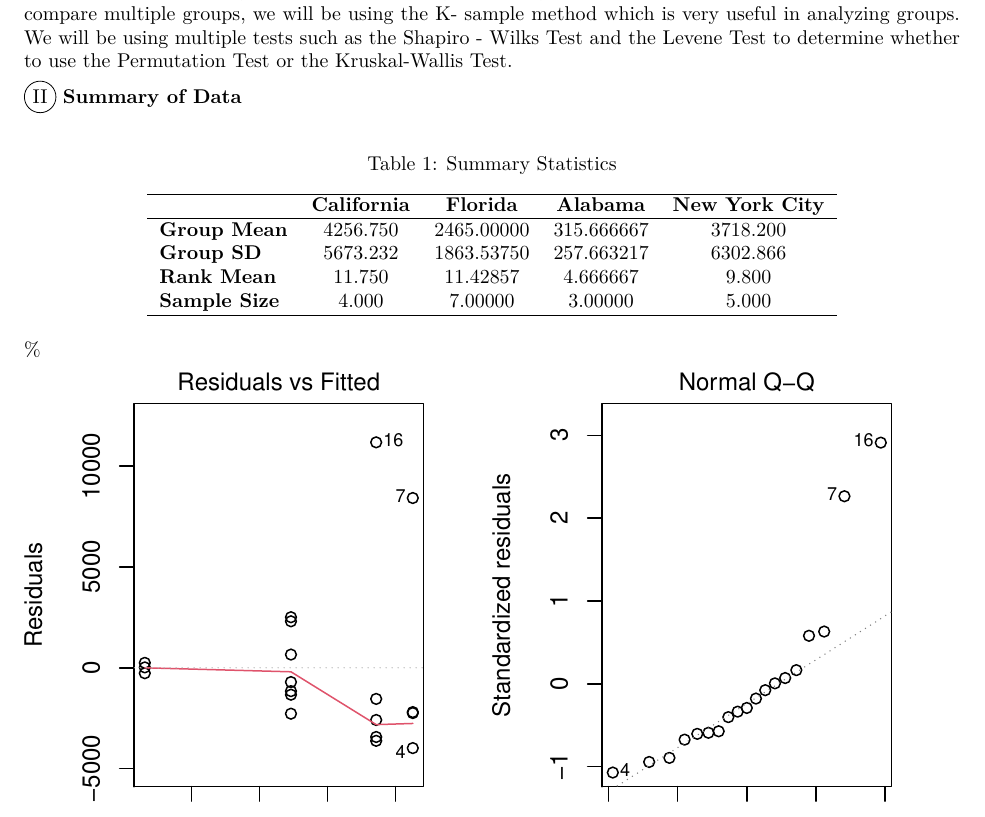
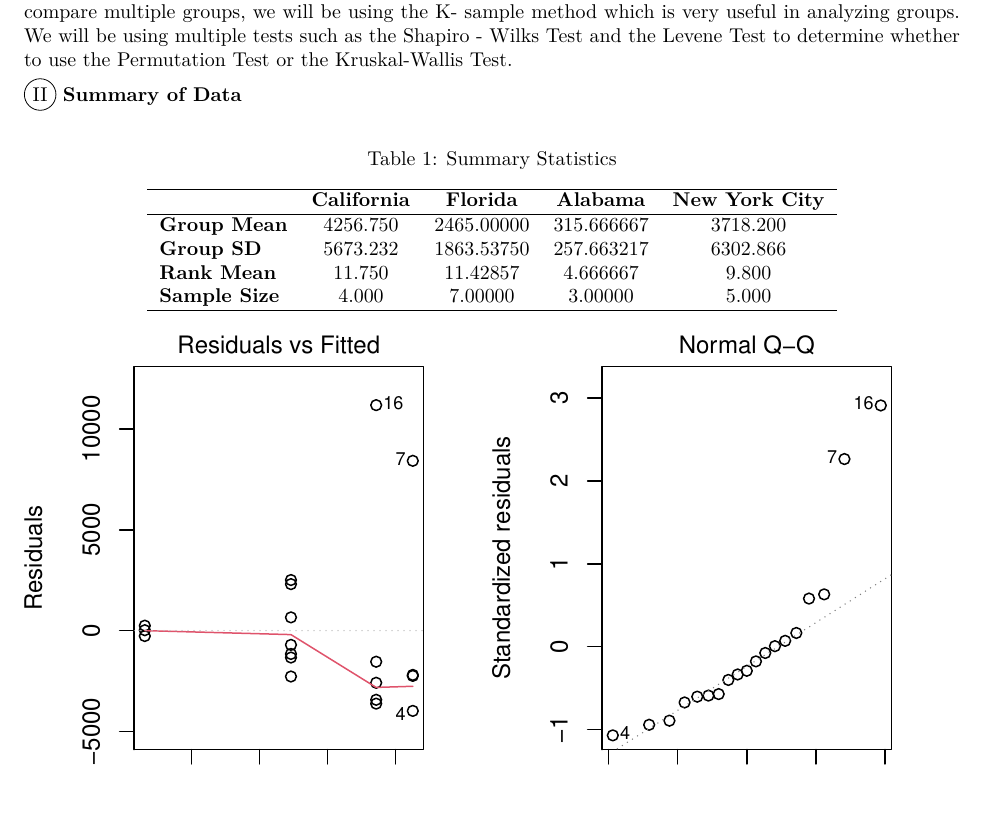
Before and after one commit to kingaman11/sta104midterm2, an R Markdown document (Sta104Midterm2Project.Rmd): part of page 2 of 8, cut so that both start at the same text. The pictures show the output file Sta104Midterm2Project.pdf that the author committed with the source.

Commit message:
update final?

````diff
--- a/Sta104Midterm2Project.Rmd
+++ b/Sta104Midterm2Project.Rmd
@@ -62,7 +62,7 @@ SR.2 = var(CovidA_sub$Rank)
 \textbf{Sample Size} & 4.000 & 7.00000 & 3.00000 & 5.000\\
 \hline
 \end{tabular}
-\end{table}%
+\end{table}
 
 ```{r,warning=FALSE,echo=FALSE}
 #Anova Test
````
Also changed, not shown: Sta104Midterm2Project.pdf.
